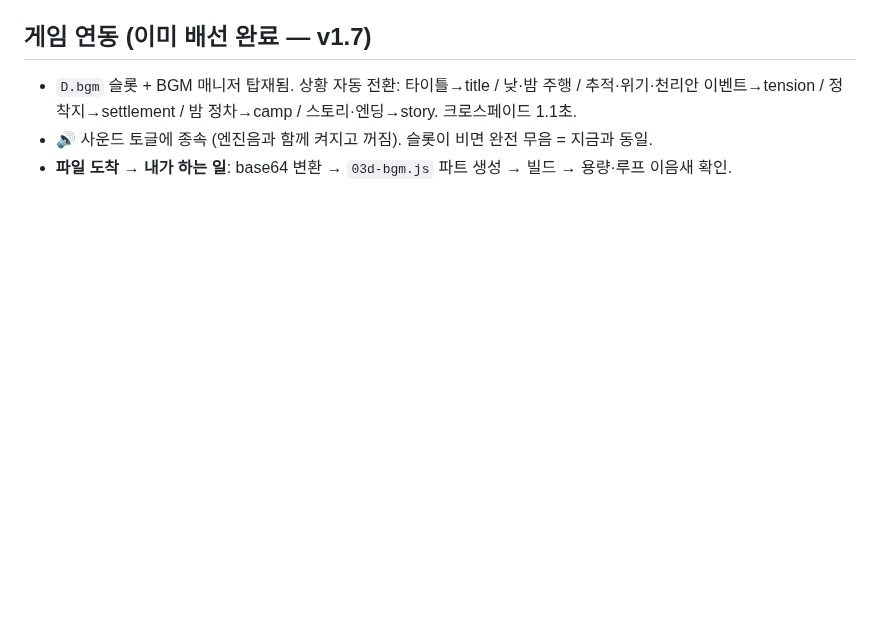
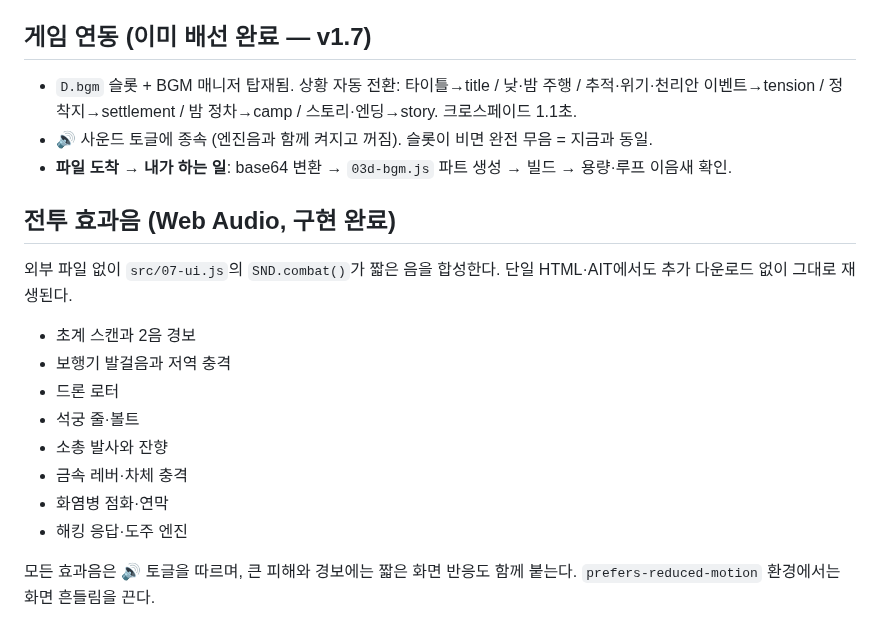
Before and after one commit to twoinabillion/caravan, a Markdown page: docs/audio-guide.md, the part around the change. Drawn GitHub-style; blank space fills up the shorter version.

```diff
--- a/docs/audio-guide.md
+++ b/docs/audio-guide.md
@@ -93,3 +93,18 @@ bittersweet — grief and gratitude at the same time
 - `D.bgm` 슬롯 + BGM 매니저 탑재됨. 상황 자동 전환: 타이틀→title / 낮·밤 주행 / 추적·위기·천리안 이벤트→tension / 정착지→settlement / 밤 정차→camp / 스토리·엔딩→story. 크로스페이드 1.1초.
 - 🔊 사운드 토글에 종속 (엔진음과 함께 켜지고 꺼짐). 슬롯이 비면 완전 무음 = 지금과 동일.
 - **파일 도착 → 내가 하는 일**: base64 변환 → `03d-bgm.js` 파트 생성 → 빌드 → 용량·루프 이음새 확인.
+
+## 전투 효과음 (Web Audio, 구현 완료)
+
+외부 파일 없이 `src/07-ui.js`의 `SND.combat()`가 짧은 음을 합성한다. 단일 HTML·AIT에서도 추가 다운로드 없이 그대로 재생된다.
+
+- 초계 스캔과 2음 경보
+- 보행기 발걸음과 저역 충격
+- 드론 로터
+- 석궁 줄·볼트
+- 소총 발사와 잔향
+- 금속 레버·차체 충격
+- 화염병 점화·연막
+- 해킹 응답·도주 엔진
+
+모든 효과음은 🔊 토글을 따르며, 큰 피해와 경보에는 짧은 화면 반응도 함께 붙는다. `prefers-reduced-motion` 환경에서는 화면 흔들림을 끈다.
```
Also changed, not shown: README.md (+4 -4 lines), docs/DESIGN.md (+3 -3 lines), assets/scenes/combat-checkpoint-breach.jpg (added), assets/scenes/combat-drone-swarm.jpg (added), assets/scenes/combat-perimeter-warning.jpg (added), assets/scenes/combat-walker-disable.jpg (added), 9 other files.
